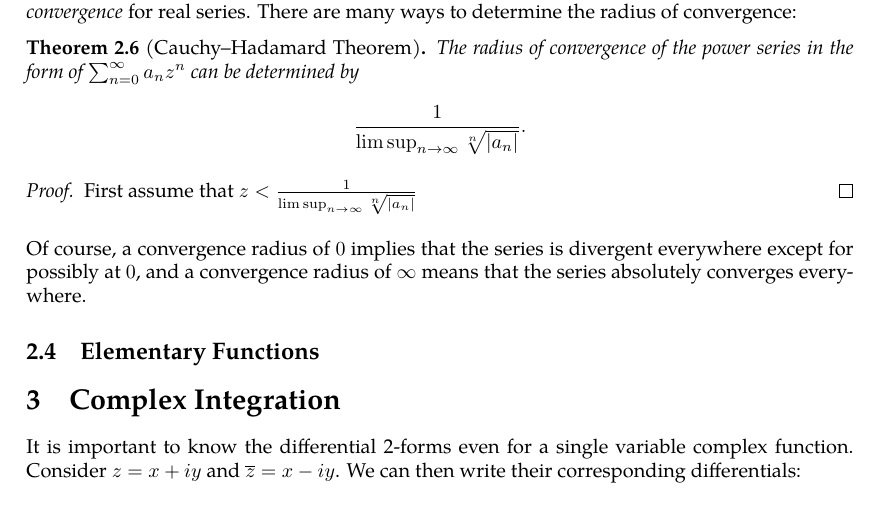
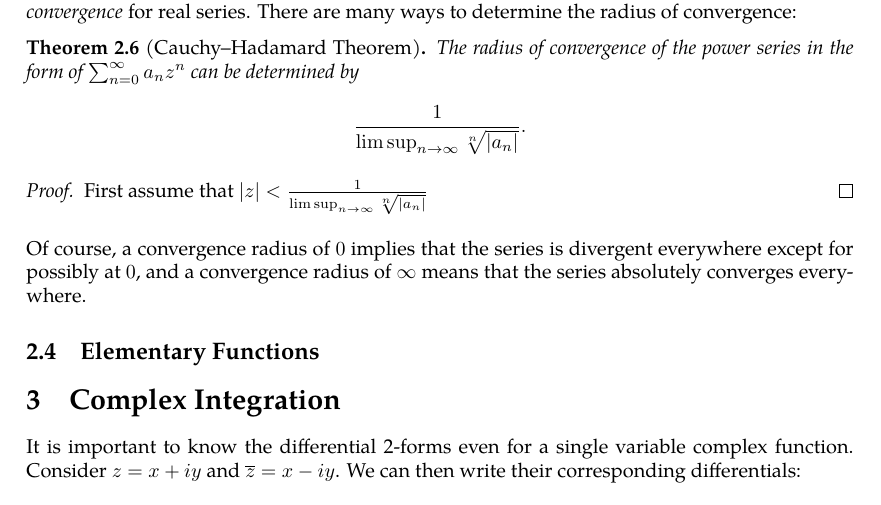
Before and after one commit to slipperking/complex-analysis-latex, a LaTeX document (main.tex): part of page 15 of 36, cut so that both start at the same text. Compiled offline with pdfLaTeX.

Commit message:
overleaf_to_git (Sat May 31 15:21:47 2025 -0700): update main.tex from r6716 to r6717

```diff
--- a/main.tex
+++ b/main.tex
@@ -368,7 +368,7 @@ The disk \(\abs{z}<R\) is known as the \textit{disk of convergence}, a direct ge
     The radius of convergence of the power series in the form of \(\sum_{n=0}^\infty a_nz^n\) can be determined by \[\frac{1}{\limsup_{n\to\infty}\sqrt[n]{\abs{a_n}}}.\]
 \end{theorem}
 \begin{proof}
-    First assume that \(z<\frac{1}{\limsup_{n\to\infty}\sqrt[n]{\abs{a_n}}}\)
+    First assume that \(\abs{z}<\frac{1}{\limsup_{n\to\infty}\sqrt[n]{\abs{a_n}}}\)
 \end{proof}
 Of course, a convergence radius of \(0\) implies that the series is divergent everywhere except for possibly at \(0\), and a convergence radius of \(\infty\) means that the series absolutely converges everywhere.
 \subsection{Elementary Functions}
```
